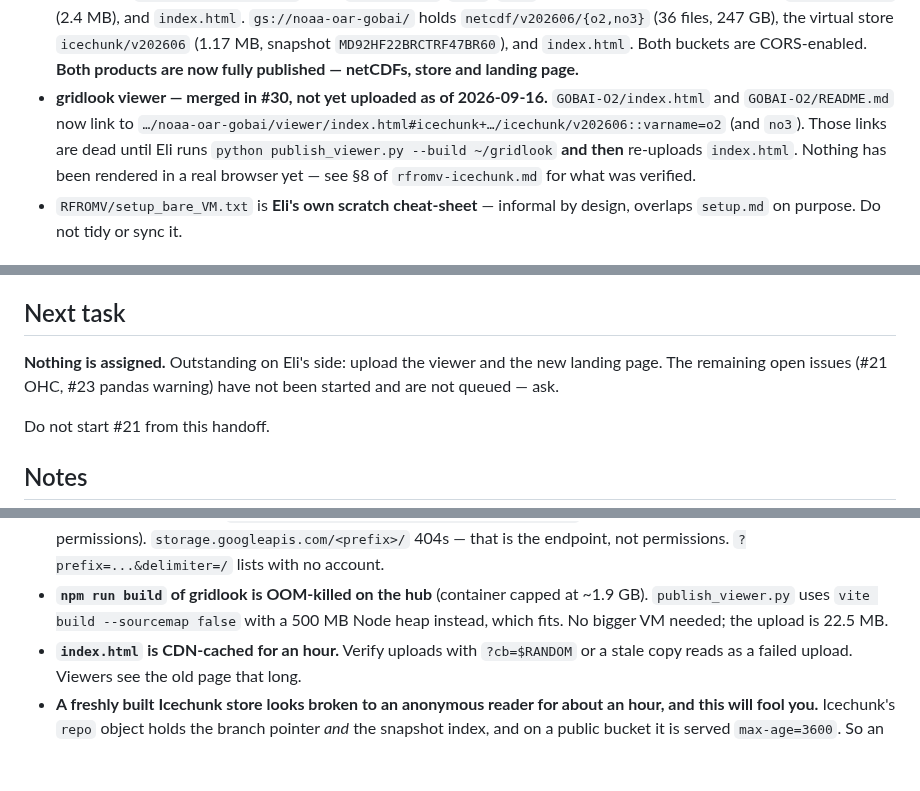
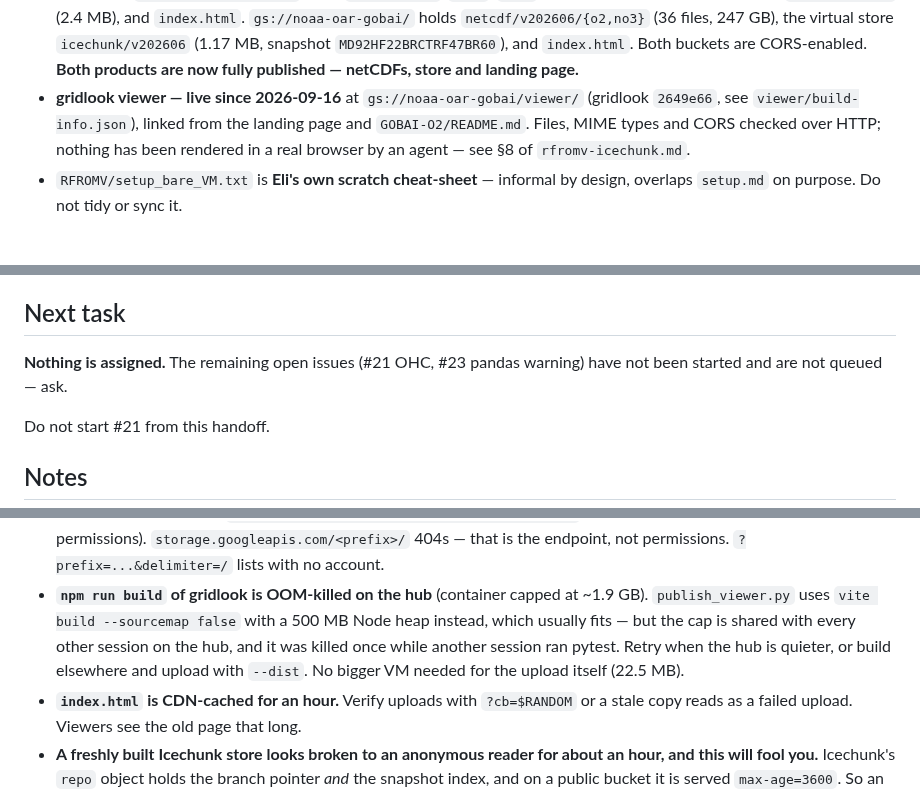
Before and after one commit to nmfs-opensci/gobai-rfrom-icechunks, a Markdown page: claude/handoff.md, 3 parts joined by grey strips. Drawn GitHub-style; blank space fills up the shorter version.

Commit message:
Handoff: gridlook viewer and landing page uploaded
Co-Authored-By: Agent <agent@noreply.invalid>

```diff
--- a/claude/handoff.md
+++ b/claude/handoff.md
@@ -26,13 +26,11 @@ Rolling index of session state. Keep this lean — a pointer to topic notes in
   247 GB), the virtual store `icechunk/v202606` (1.17 MB, snapshot
   `MD92HF22BRCTRF47BR60`), and `index.html`. Both buckets are CORS-enabled.
   **Both products are now fully published — netCDFs, store and landing page.**
-- **gridlook viewer — merged in #30, not yet uploaded as of 2026-09-16.**
-  `GOBAI-O2/index.html` and `GOBAI-O2/README.md` now link to
-  `…/noaa-oar-gobai/viewer/index.html#icechunk+…/icechunk/v202606::varname=o2`
-  (and `no3`). Those links are dead until Eli runs
-  `python publish_viewer.py --build ~/gridlook` **and then** re-uploads
-  `index.html`. Nothing has been rendered in a real browser yet — see §8 of
-  `rfromv-icechunk.md` for what was verified.
+- **gridlook viewer — live since 2026-09-16** at `gs://noaa-oar-gobai/viewer/`
+  (gridlook `2649e66`, see `viewer/build-info.json`), linked from the landing
+  page and `GOBAI-O2/README.md`. Files, MIME types and CORS checked over HTTP;
+  nothing has been rendered in a real browser by an agent — see §8 of
+  `rfromv-icechunk.md`.
 - `RFROMV/setup_bare_VM.txt` is **Eli's own scratch cheat-sheet** — informal by
   design, overlaps `setup.md` on purpose. Do not tidy or sync it.
 
@@ -48,8 +46,7 @@ Rolling index of session state. Keep this lean — a pointer to topic notes in
 
 ## Next task
 
-**Nothing is assigned.** Outstanding on Eli's side: upload the viewer and the
-new landing page. The remaining open issues (#21 OHC, #23 pandas
+**Nothing is assigned.** The remaining open issues (#21 OHC, #23 pandas
 warning) have not been started and are not queued — ask.
 
 Do not start #21 from this handoff.
@@ -85,7 +82,10 @@ Do not start #21 from this handoff.
   permissions. `?prefix=...&delimiter=/` lists with no account.
 - **`npm run build` of gridlook is OOM-killed on the hub** (container capped
   at ~1.9 GB). `publish_viewer.py` uses `vite build --sourcemap false` with a
-  500 MB Node heap instead, which fits. No bigger VM needed; the upload is 22.5 MB.
+  500 MB Node heap instead, which usually fits — but the cap is shared with
+  every other session on the hub, and it was killed once while another session
+  ran pytest. Retry when the hub is quieter, or build elsewhere and upload with
+  `--dist`. No bigger VM needed for the upload itself (22.5 MB).
 - **`index.html` is CDN-cached for an hour.** Verify uploads with `?cb=$RANDOM`
   or a stale copy reads as a failed upload. Viewers see the old page that long.
 - **A freshly built Icechunk store looks broken to an anonymous reader for about
```
